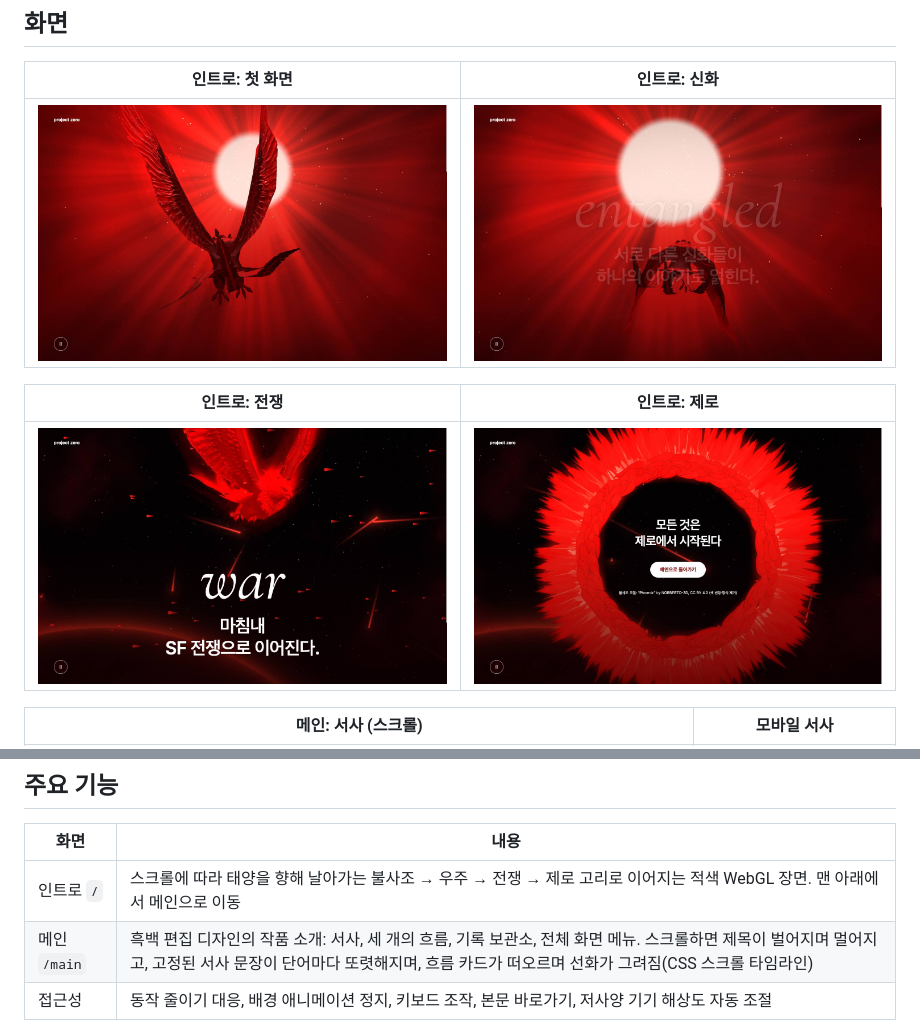
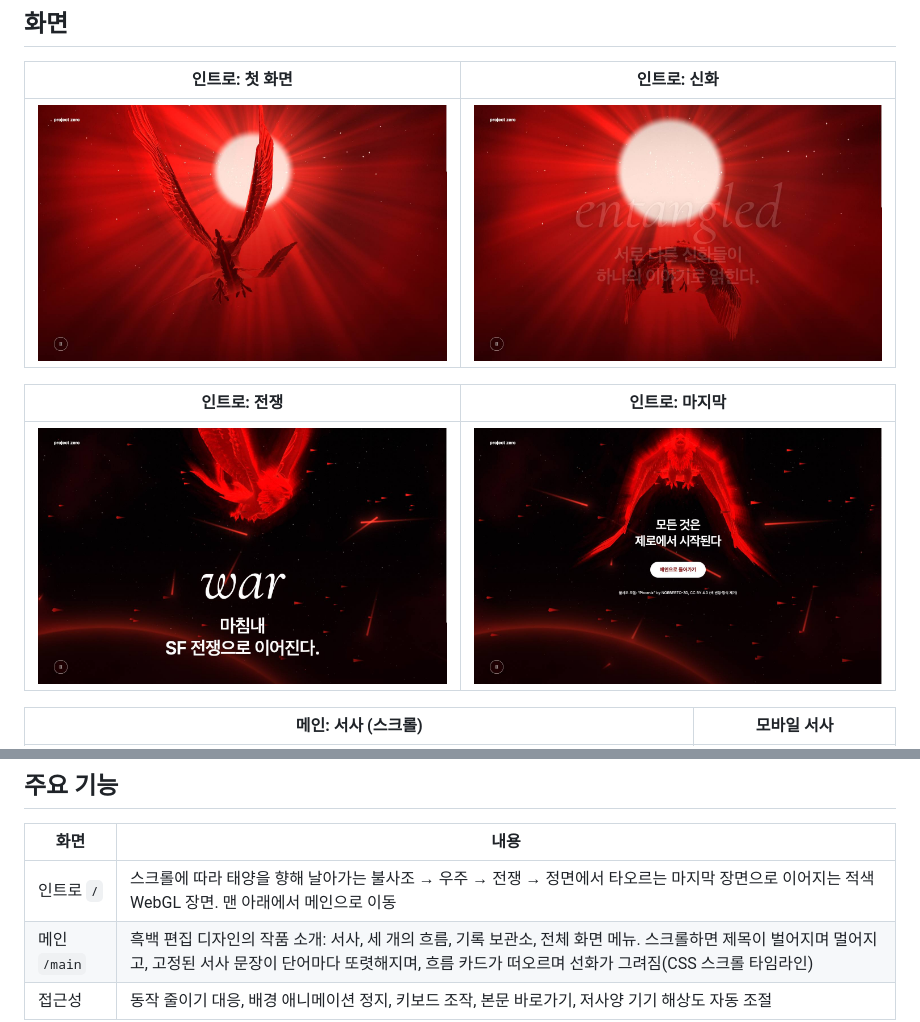
Before and after one commit to ryushin01/Genesis, a Markdown page: README.md, 2 parts joined by grey strips. Drawn GitHub-style; pictures changed too: docs/images/intro-hero.jpg, docs/images/intro-myth.jpg, docs/images/intro-war.jpg.

Commit message:
feat: 제로 고리를 없애고 불사조를 배경에 녹임
마지막은 정면에서 불타오르는 불사조로 마무리합니다.
장면 색으로 물든 조명, 역광 테두리, 공기의 옅은 막과 입자감으로 불사조와 배경의 이질감을 줄입니다.

```diff
--- a/README.md
+++ b/README.md
@@ -15,5 +15,5 @@
 |---|---|
 | ![붉은 배경에서 날개를 펼친 불사조의 뒷모습 위로 project zero 제목이 놓인 인트로 첫 화면](docs/images/intro-hero.jpg) | ![거대한 태양을 향해 날아가는 적색 불사조와 안내 문구](docs/images/intro-myth.jpg) |
 
-| 인트로: 전쟁 | 인트로: 제로 |
+| 인트로: 전쟁 | 인트로: 마지막 |
 |---|---|
@@ -31,7 +31,7 @@
 
 | 화면 | 내용 |
 |---|---|
-| 인트로 `/` | 스크롤에 따라 태양을 향해 날아가는 불사조 → 우주 → 전쟁 → 제로 고리로 이어지는 적색 WebGL 장면. 맨 아래에서 메인으로 이동 |
+| 인트로 `/` | 스크롤에 따라 태양을 향해 날아가는 불사조 → 우주 → 전쟁 → 정면에서 타오르는 마지막 장면으로 이어지는 적색 WebGL 장면. 맨 아래에서 메인으로 이동 |
 | 메인 `/main` | 흑백 편집 디자인의 작품 소개: 서사, 세 개의 흐름, 기록 보관소, 전체 화면 메뉴. 스크롤하면 제목이 벌어지며 멀어지고, 고정된 서사 문장이 단어마다 또렷해지며, 흐름 카드가 떠오르며 선화가 그려짐(CSS 스크롤 타임라인) |
 | 접근성 | 동작 줄이기 대응, 배경 애니메이션 정지, 키보드 조작, 본문 바로가기, 저사양 기기 해상도 자동 조절 |
 
```
Also changed, not shown: other parts of README.md (+1 -1 lines), CHANGELOG.md (+2 -0 lines), docs/development.md (+1 -2 lines), 6 other files.
